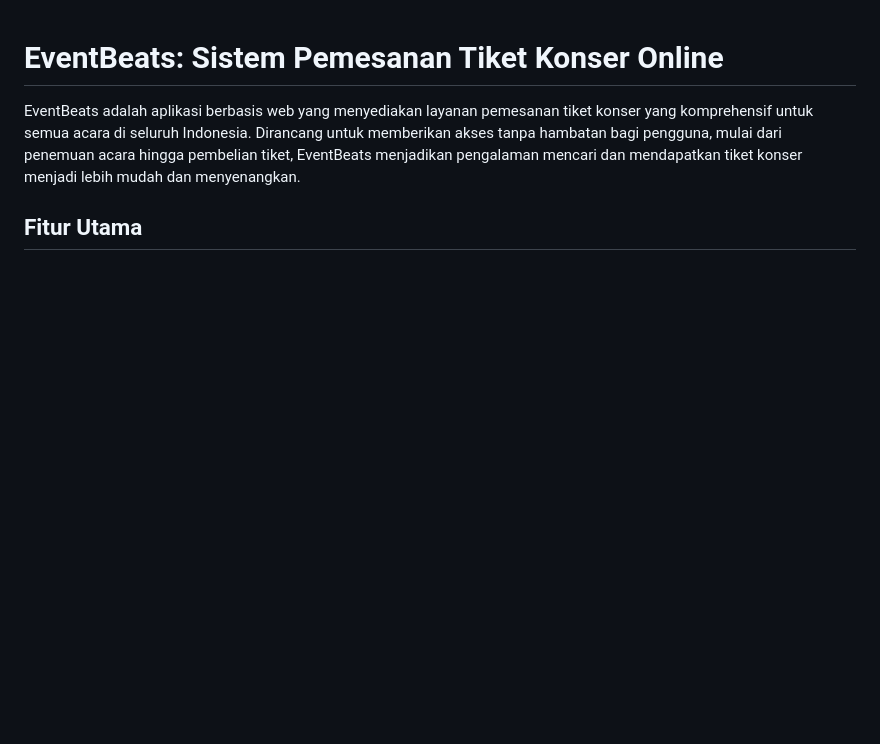
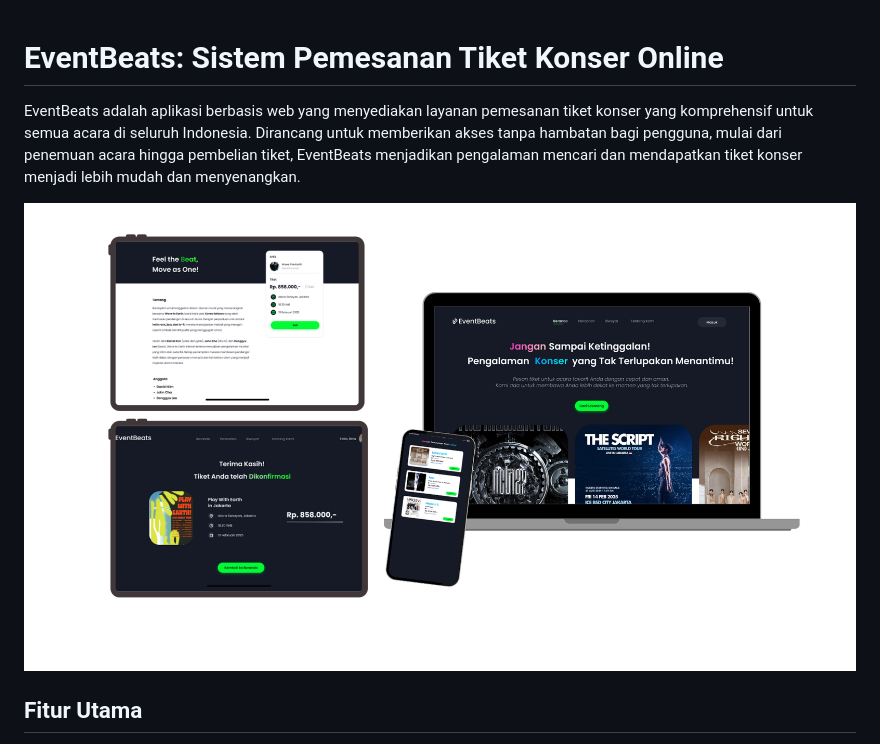
Before and after one commit to ramdhini/Event-Beats, a Markdown page: README.md, the part around the change. Drawn GitHub-style; blank space fills up the shorter version.

```diff
--- a/README.md
+++ b/README.md
@@ -1,7 +1,8 @@
 # EventBeats: Sistem Pemesanan Tiket Konser Online
 
+EventBeats adalah aplikasi berbasis web yang menyediakan layanan pemesanan tiket konser yang komprehensif untuk semua acara di seluruh Indonesia. Dirancang untuk memberikan akses tanpa hambatan bagi pengguna, mulai dari penemuan acara hingga pembelian tiket, EventBeats menjadikan pengalaman mencari dan mendapatkan tiket konser menjadi lebih mudah dan menyenangkan.
 
-EventBeats adalah aplikasi berbasis web yang menyediakan layanan pemesanan tiket konser yang komprehensif untuk semua acara di seluruh Indonesia. Dirancang untuk memberikan akses tanpa hambatan bagi pengguna, mulai dari penemuan acara hingga pembelian tiket, EventBeats menjadikan pengalaman mencari dan mendapatkan tiket konser menjadi lebih mudah dan menyenangkan.
+![image alt](https://github.com/ramdhini/Event-Beats/blob/7e6f4d0441fe208a2913b68fb18f4cca44120d65/EventBeats.png)
 
 ## Fitur Utama
 
```
